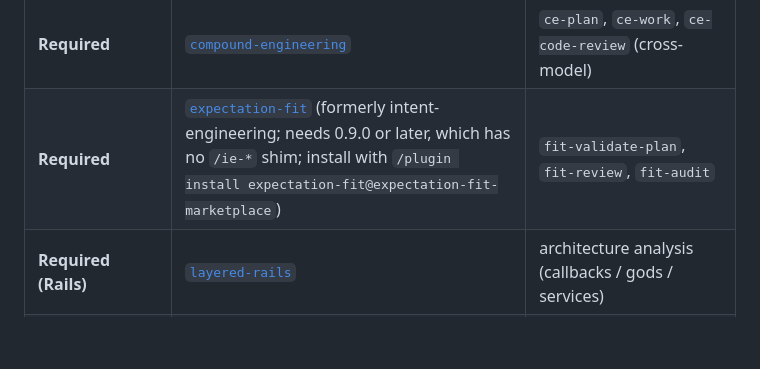
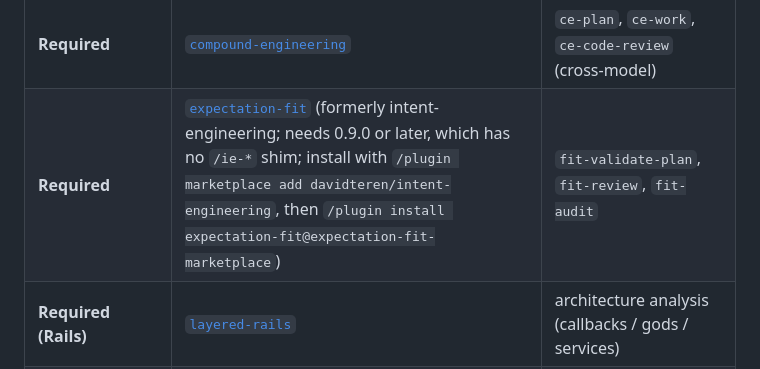
Before and after one commit to davidteren/dte-skills, a Markdown page: README.md, the part around the change. Drawn GitHub-style; blank space fills up the shorter version.

Commit message:
docs: include the marketplace-add step in the expectation-fit install hint
Co-Authored-By: Claude Opus 5.5 <noreply@anthropic.com>

```diff
--- a/README.md
+++ b/README.md
@@ -94,7 +94,7 @@ functionality install these too (see [DEPENDENCIES.md](DEPENDENCIES.md) for the
 | Tier | Plugin | Gives |
 |---|---|---|
 | **Required** | [`compound-engineering`](https://github.com/EveryInc/compound-engineering-plugin) | `ce-plan`, `ce-work`, `ce-code-review` (cross-model) |
-| **Required** | [`expectation-fit`](https://github.com/davidteren/intent-engineering) (formerly intent-engineering; needs 0.9.0 or later, which has no `/ie-*` shim; install with `/plugin install expectation-fit@expectation-fit-marketplace`) | `fit-validate-plan`, `fit-review`, `fit-audit` |
+| **Required** | [`expectation-fit`](https://github.com/davidteren/intent-engineering) (formerly intent-engineering; needs 0.9.0 or later, which has no `/ie-*` shim; install with `/plugin marketplace add davidteren/intent-engineering`, then `/plugin install expectation-fit@expectation-fit-marketplace`) | `fit-validate-plan`, `fit-review`, `fit-audit` |
 | **Required (Rails)** | [`layered-rails`](https://github.com/palkan/skills) | architecture analysis (callbacks / gods / services) |
 | **Recommended** | `majestic-rails`, `rails-testing-v8`, `ponytail` | Rails reviewers/coders · Minitest depth · the elegance pass |
 | **Optional** | Augment, cubic, MemPalace, a mutation tester | richer context · team patterns · history · mutation signal |
```
Also changed, not shown: DEPENDENCIES.md (+1 -1 lines).
